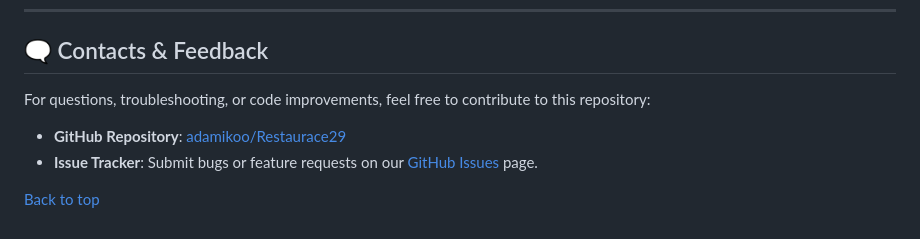
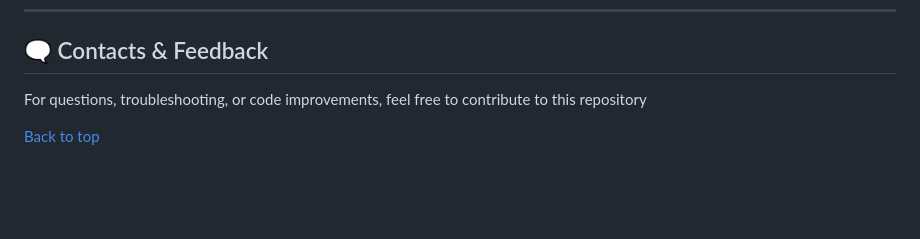
Before and after one commit to adamikoo/Nexus-downloader, a Markdown page: README.md, the part around the change. Drawn GitHub-style; blank space fills up the shorter version.

Commit message:
docs: update contacts references in README

```diff
--- a/README.md
+++ b/README.md
@@ -137,8 +137,6 @@ You are free to use, modify, and distribute this software for personal and educa
 
 ## 🗨️ Contacts & Feedback
 
-For questions, troubleshooting, or code improvements, feel free to contribute to this repository:
-- **GitHub Repository**: [adamikoo/Restaurace29](https://github.com/adamikoo/Restaurace29)
-- **Issue Tracker**: Submit bugs or feature requests on our [GitHub Issues](https://github.com/adamikoo/Restaurace29/issues) page.
+For questions, troubleshooting, or code improvements, feel free to contribute to this repository
 
 [Back to top](#top)
```
